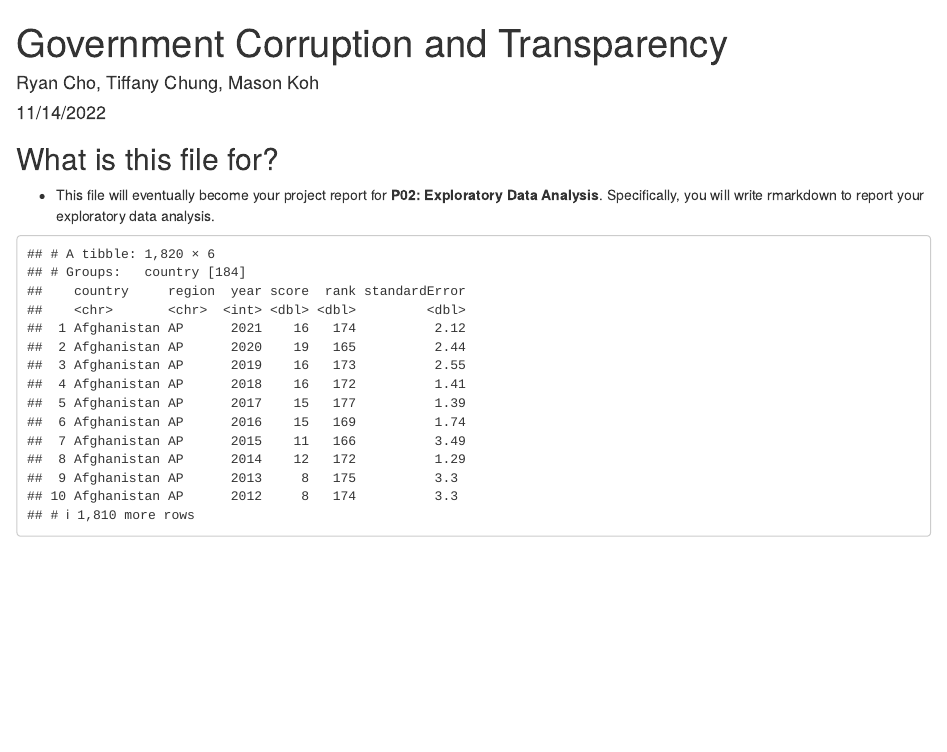
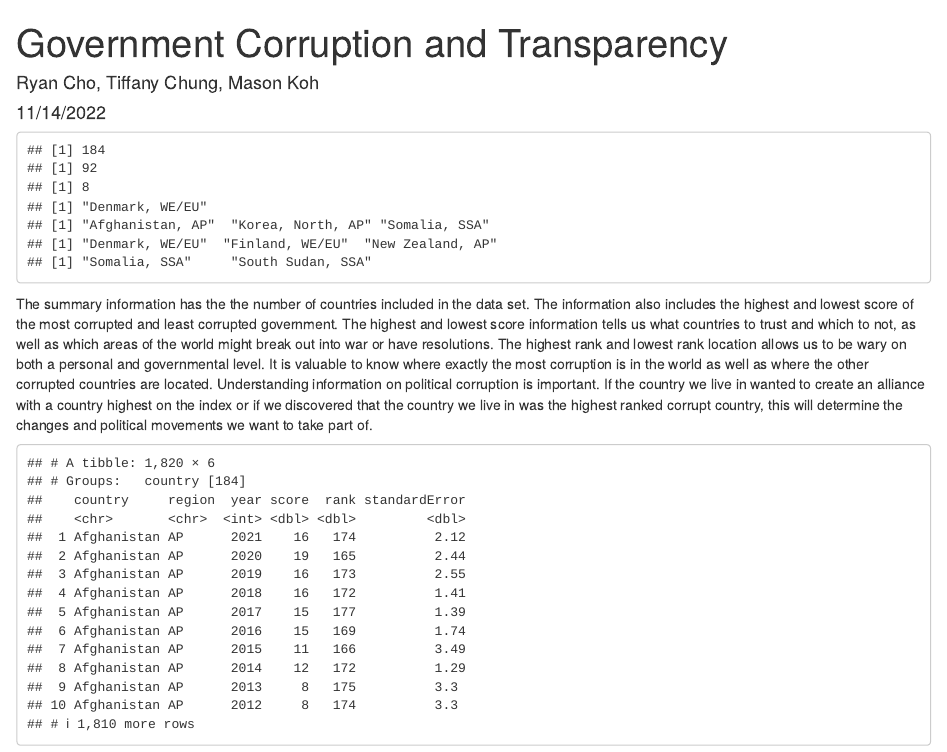
Before and after one commit to info201a-au2022/project-team-2-section-ah, an R Markdown document (docs/index.Rmd): the page in a window 1100 px wide, from its top. Rendered offline with R 4.5, knitr and Pandoc, with nearby package versions; common packages that the code uses without loading them are loaded.

Commit message:
added summary para

````diff
--- a/docs/index.Rmd
+++ b/docs/index.Rmd
@@ -8,9 +8,11 @@
 knitr::opts_chunk$set(echo = FALSE)
 ```
 
-## What is this file for?
+```{r}
+source("~/info201/project-team-2-section-ah/source/summary_information.R")
+```
+The summary information has the the number of countries included in the data set. The information also includes the highest and lowest score of the most corrupted and least corrupted government. The highest and lowest score information tells us what countries to trust and which to not, as well as which areas of the world might break out into war or have resolutions. The highest rank and lowest rank location allows us to be wary on both a personal and governmental level. It is valuable to know where exactly the most corruption is in the world as well as where the other corrupted countries are located. Understanding information on political corruption is important. If the country we live in wanted to create an alliance with a country highest on the index or if we discovered that the country we live in was the highest ranked corrupt country, this will determine the changes and political movements we want to take part of.
 
-* This file will eventually become your project report for **P02: Exploratory Data Analysis**. Specifically, you will write rmarkdown to report your exploratory data analysis.
 
 ```{r, include=FALSE}
 library(tidyverse)
````
